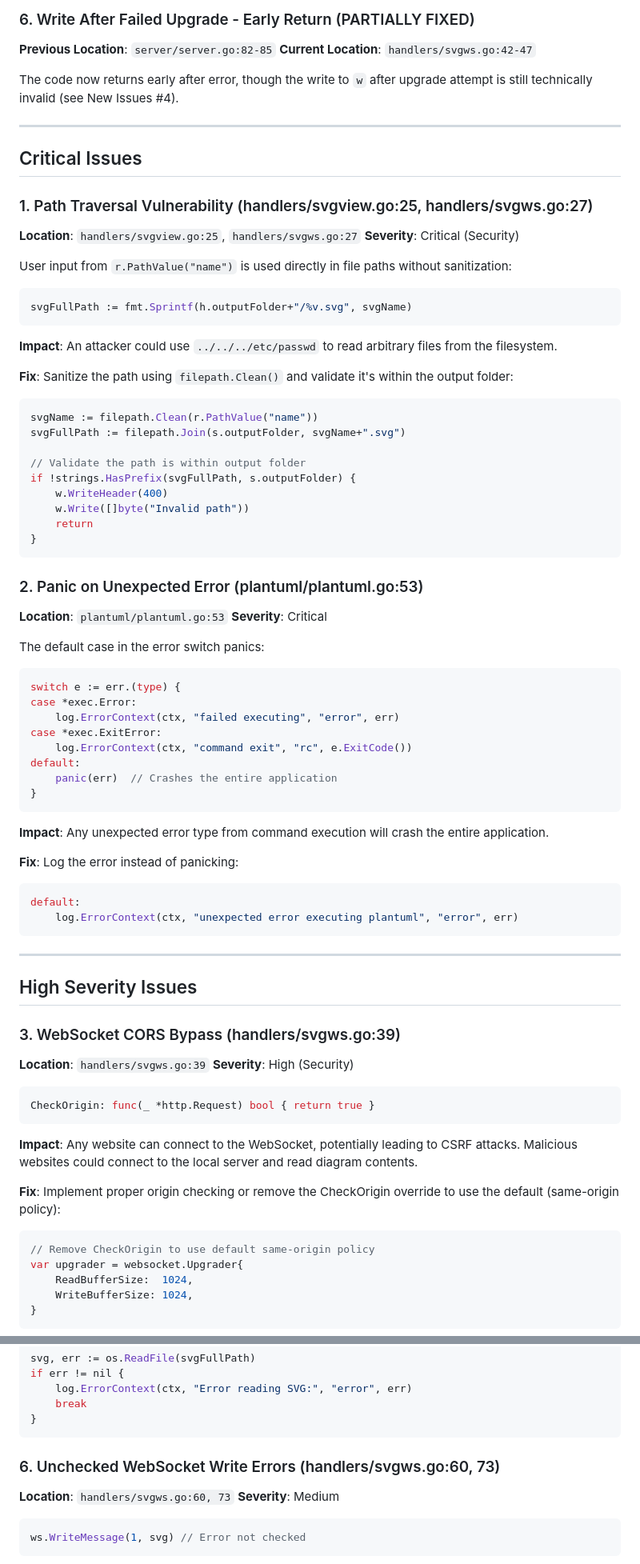
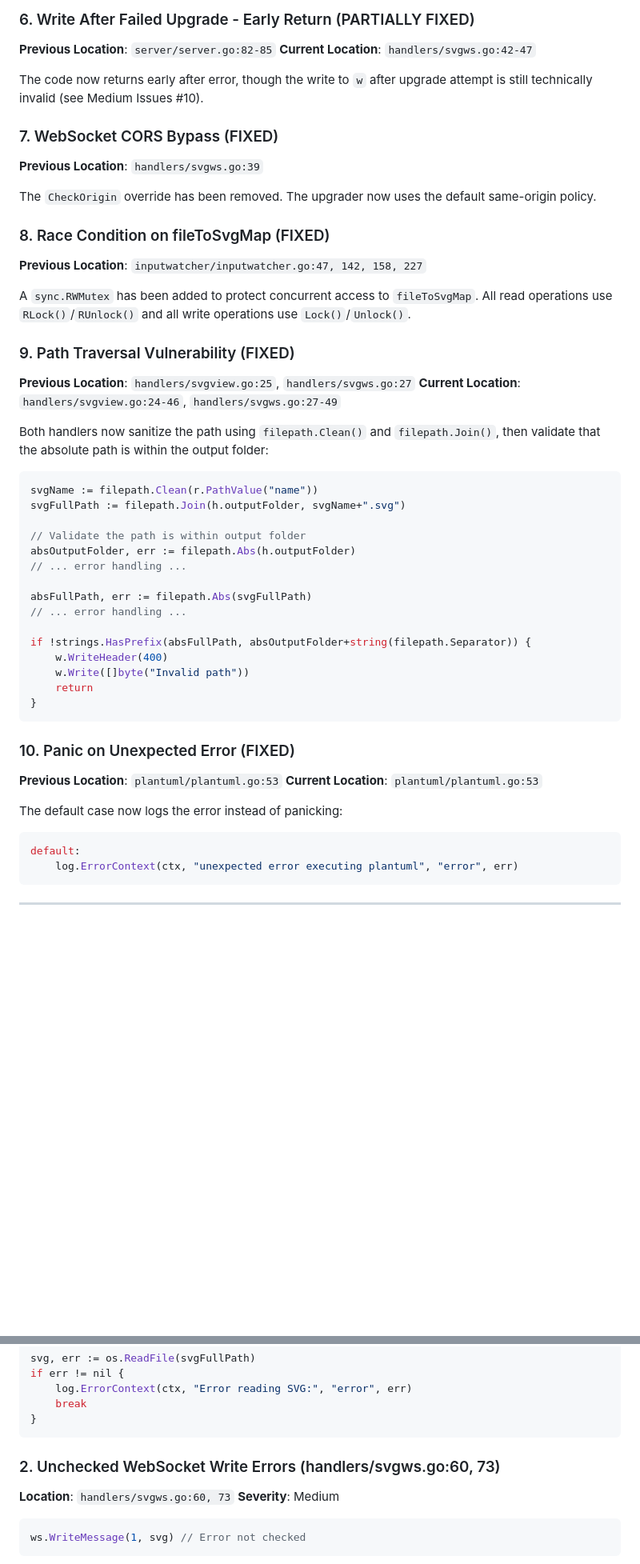
Before and after one commit to mishankov/plantuml-watch-server, a Markdown page: CLAUDE_REVIEW.md, 2 parts joined by grey strips. Shown at 80% size. GitHub-like rendering; blank space fills up the shorter version.

````diff
--- a/CLAUDE_REVIEW.md
+++ b/CLAUDE_REVIEW.md
@@ -82,55 +82,46 @@ The Platforma framework now handles graceful shutdown with context cancellation.
 **Previous Location**: `server/server.go:82-85`
 **Current Location**: `handlers/svgws.go:42-47`
 
-The code now returns early after error, though the write to `w` after upgrade attempt is still technically invalid (see New Issues #4).
+The code now returns early after error, though the write to `w` after upgrade attempt is still technically invalid (see Medium Issues #10).
 
----
+### 7. WebSocket CORS Bypass (FIXED)
+**Previous Location**: `handlers/svgws.go:39`
 
-## Critical Issues
+The `CheckOrigin` override has been removed. The upgrader now uses the default same-origin policy.
 
-### 1. Path Traversal Vulnerability (handlers/svgview.go:25, handlers/svgws.go:27)
-**Location**: `handlers/svgview.go:25`, `handlers/svgws.go:27`
-**Severity**: Critical (Security)
+### 8. Race Condition on fileToSvgMap (FIXED)
+**Previous Location**: `inputwatcher/inputwatcher.go:47, 142, 158, 227`
 
-User input from `r.PathValue("name")` is used directly in file paths without sanitization:
-```go
-svgFullPath := fmt.Sprintf(h.outputFolder+"/%v.svg", svgName)
-```
+A `sync.RWMutex` has been added to protect concurrent access to `fileToSvgMap`. All read operations use `RLock()`/`RUnlock()` and all write operations use `Lock()`/`Unlock()`.
 
-**Impact**: An attacker could use `../../../etc/passwd` to read arbitrary files from the filesystem.
+### 9. Path Traversal Vulnerability (FIXED)
+**Previous Location**: `handlers/svgview.go:25`, `handlers/svgws.go:27`
+**Current Location**: `handlers/svgview.go:24-46`, `handlers/svgws.go:27-49`
 
-**Fix**: Sanitize the path using `filepath.Clean()` and validate it's within the output folder:
+Both handlers now sanitize the path using `filepath.Clean()` and `filepath.Join()`, then validate that the absolute path is within the output folder:
 ```go
 svgName := filepath.Clean(r.PathValue("name"))
-svgFullPath := filepath.Join(s.outputFolder, svgName+".svg")
+svgFullPath := filepath.Join(h.outputFolder, svgName+".svg")
 
 // Validate the path is within output folder
-if !strings.HasPrefix(svgFullPath, s.outputFolder) {
+absOutputFolder, err := filepath.Abs(h.outputFolder)
+// ... error handling ...
+
+absFullPath, err := filepath.Abs(svgFullPath)
+// ... error handling ...
+
+if !strings.HasPrefix(absFullPath, absOutputFolder+string(filepath.Separator)) {
     w.WriteHeader(400)
     w.Write([]byte("Invalid path"))
     return
 }
 ```
 
-### 2. Panic on Unexpected Error (plantuml/plantuml.go:53)
-**Location**: `plantuml/plantuml.go:53`
-**Severity**: Critical
+### 10. Panic on Unexpected Error (FIXED)
+**Previous Location**: `plantuml/plantuml.go:53`
+**Current Location**: `plantuml/plantuml.go:53`
 
-The default case in the error switch panics:
-```go
-switch e := err.(type) {
-case *exec.Error:
-    log.ErrorContext(ctx, "failed executing", "error", err)
-case *exec.ExitError:
-    log.ErrorContext(ctx, "command exit", "rc", e.ExitCode())
-default:
-    panic(err)  // Crashes the entire application
-}
-```
-
-**Impact**: Any unexpected error type from command execution will crash the entire application.
-
-**Fix**: Log the error instead of panicking:
+The default case now logs the error instead of panicking:
 ```go
 default:
     log.ErrorContext(ctx, "unexpected error executing plantuml", "error", err)
@@ -138,24 +129,3 @@ default:
 
 ---
 
-## High Severity Issues
-
-### 3. WebSocket CORS Bypass (handlers/svgws.go:39)
-**Location**: `handlers/svgws.go:39`
-**Severity**: High (Security)
-
-```go
-CheckOrigin: func(_ *http.Request) bool { return true }
-```
-
-**Impact**: Any website can connect to the WebSocket, potentially leading to CSRF attacks. Malicious websites could connect to the local server and read diagram contents.
-
-**Fix**: Implement proper origin checking or remove the CheckOrigin override to use the default (same-origin policy):
-```go
-// Remove CheckOrigin to use default same-origin policy
-var upgrader = websocket.Upgrader{
-    ReadBufferSize:  1024,
-    WriteBufferSize: 1024,
-}
-```
-
@@ -206,7 +153,7 @@ if err != nil {
 }
 ```
 
-### 6. Unchecked WebSocket Write Errors (handlers/svgws.go:60, 73)
+### 2. Unchecked WebSocket Write Errors (handlers/svgws.go:60, 73)
 **Location**: `handlers/svgws.go:60, 73`
 **Severity**: Medium
 
````
Also changed, not shown: other parts of CLAUDE_REVIEW.md (+17 -39 lines).
